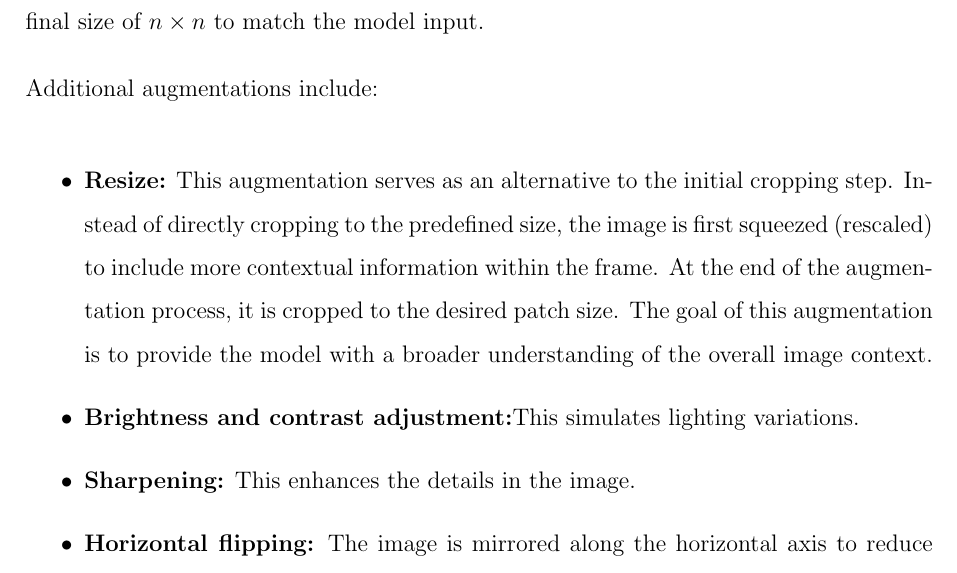
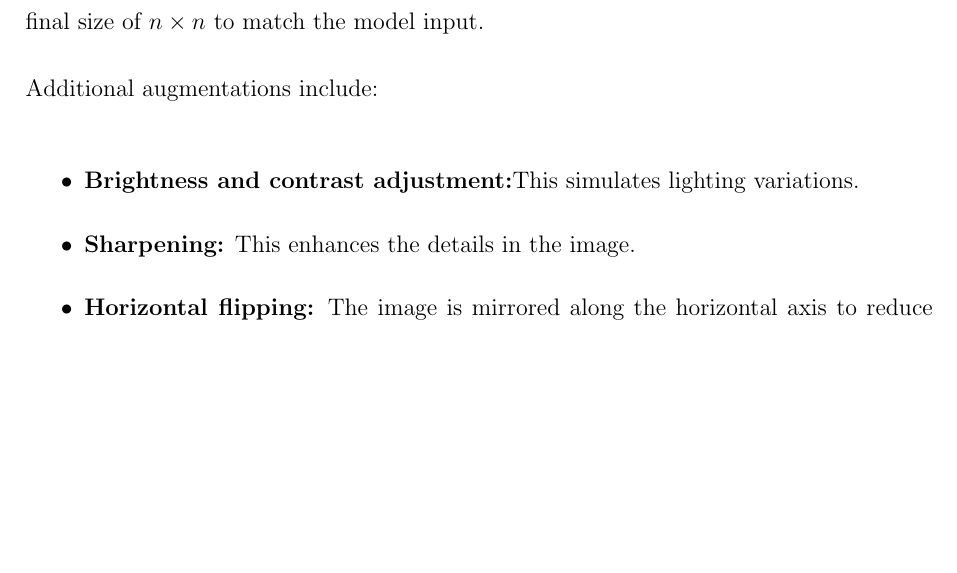
Before and after one commit to emmatekulova/Automation_of_coating_measurement_process, a LaTeX thesis (main.tex, which reads 05_CNN.tex): part of page 20 of 48, cut so that both start at the same text, the shorter picture padded with empty space. Compiled offline with pdfLaTeX.

Commit message:
remove resize

```diff
--- a/05_CNN.tex
+++ b/05_CNN.tex
@@ -139,7 +139,6 @@ The first step involves either cropping or resizing the image to a size of $(n \
 Additional augmentations include:
 
 \begin{itemize}
-    \item \textbf{Resize:} This augmentation serves as an alternative to the initial cropping step. Instead of directly cropping to the predefined size, the image is first squeezed (rescaled) to include more contextual information within the frame. At the end of the augmentation process, it is cropped to the desired patch size. The goal of this augmentation is to provide the model with a broader understanding of the overall image context.
     \item \textbf{Brightness and contrast adjustment:}This simulates lighting variations.
     \item \textbf{Sharpening:} This enhances the details in the image.
     \item \textbf{Horizontal flipping:} The image is mirrored along the horizontal axis to reduce positional bias.
```
